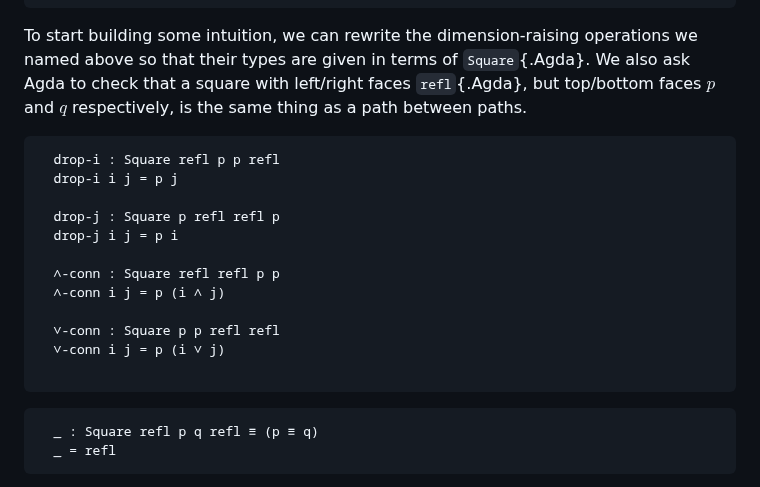
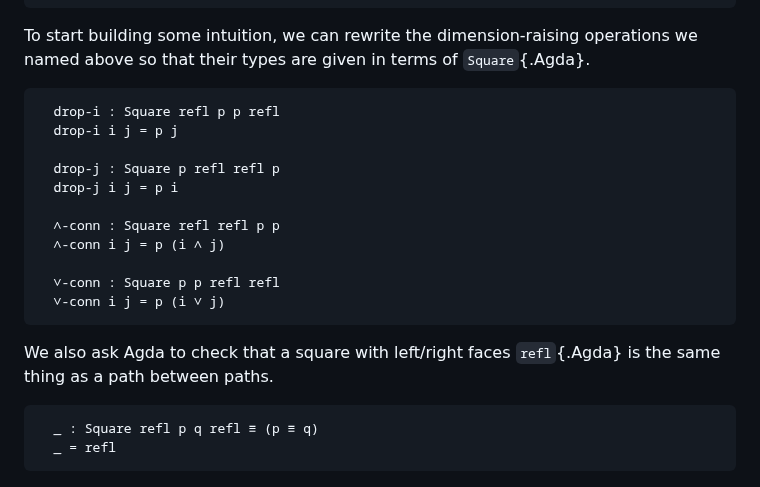
Before and after one commit to the1lab/1lab, a Markdown page: src/1Lab/Path.lagda.md, the part around the change. Drawn GitHub-style.

````diff
--- a/src/1Lab/Path.lagda.md
+++ b/src/1Lab/Path.lagda.md
@@ -520,9 +520,7 @@ Square p q s r = PathP (λ i → p i ≡ r i) q s
 
 To start building some intuition, we can rewrite the dimension-raising
 operations we named above so that their types are given in terms of
-`Square`{.Agda}. We also ask Agda to check that a square with left/right
-faces `refl`{.Agda}, but top/bottom faces $p$ and $q$ respectively, is
-the same thing as a path between paths.
+`Square`{.Agda}.
 
 <!--
 ```agda
@@ -542,9 +540,10 @@ module _ {ℓ} {A : Type ℓ} {a b : A} {p : Path A a b} where private
 
   ∨-conn : Square p p refl refl
   ∨-conn i j = p (i ∨ j)
-
-```
-
+```
+
+We also ask Agda to check that a square with left/right
+faces `refl`{.Agda} is the same thing as a path between paths.
 
 <!--
 ```agda
````
